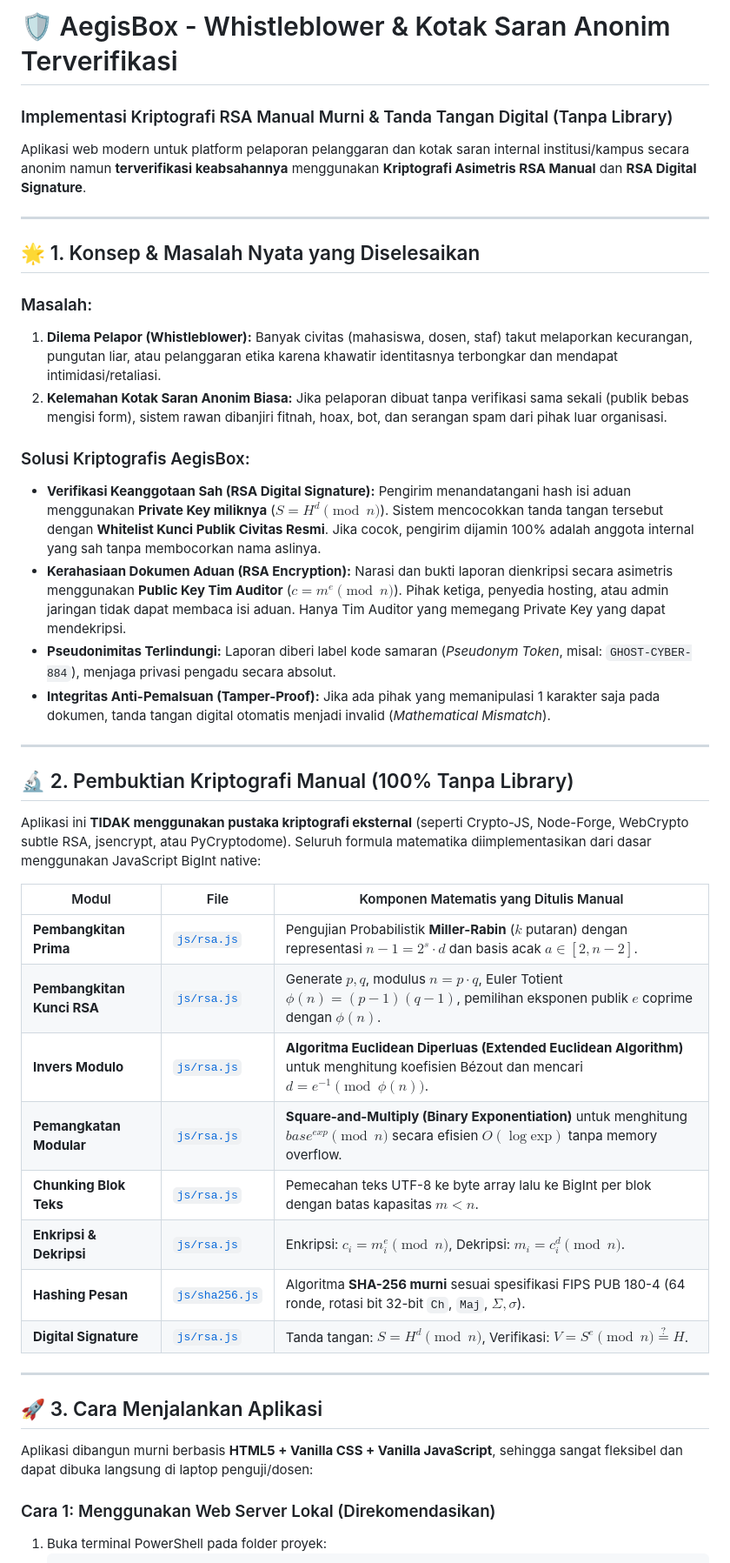
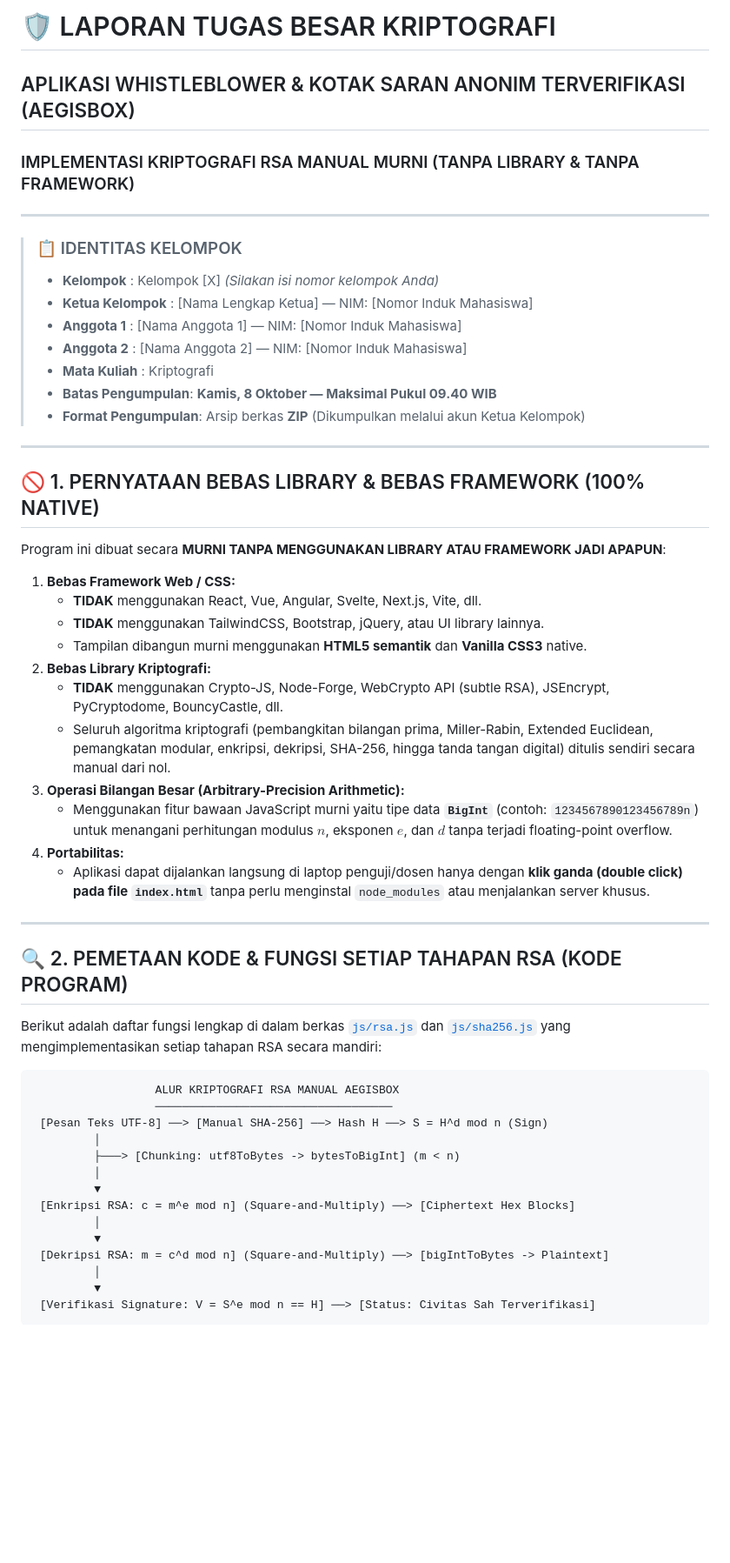
Before and after one commit to Muzidha/Aegisbox-Criptography, a Markdown page: README.md, the part around one of its changes. Shown at 87% size. Drawn GitHub-style; blank space fills up the shorter version.

````diff
--- a/README.md
+++ b/README.md
@@ -1,44 +1,56 @@
-# 🛡️ AegisBox - Whistleblower & Kotak Saran Anonim Terverifikasi
-### Implementasi Kriptografi RSA Manual Murni & Tanda Tangan Digital (Tanpa Library)
-
-Aplikasi web modern untuk platform pelaporan pelanggaran dan kotak saran internal institusi/kampus secara anonim namun **terverifikasi keabsahannya** menggunakan **Kriptografi Asimetris RSA Manual** dan **RSA Digital Signature**.
+# 🛡️ LAPORAN TUGAS BESAR KRIPTOGRAFI
+## APLIKASI WHISTLEBLOWER & KOTAK SARAN ANONIM TERVERIFIKASI (AEGISBOX)
+### IMPLEMENTASI KRIPTOGRAFI RSA MANUAL MURNI (TANPA LIBRARY & TANPA FRAMEWORK)
 
 ---
 
-## 🌟 1. Konsep & Masalah Nyata yang Diselesaikan
-
-### Masalah:
-1. **Dilema Pelapor (Whistleblower):** Banyak civitas (mahasiswa, dosen, staf) takut melaporkan kecurangan, pungutan liar, atau pelanggaran etika karena khawatir identitasnya terbongkar dan mendapat intimidasi/retaliasi.
-2. **Kelemahan Kotak Saran Anonim Biasa:** Jika pelaporan dibuat tanpa verifikasi sama sekali (publik bebas mengisi form), sistem rawan dibanjiri fitnah, hoax, bot, dan serangan spam dari pihak luar organisasi.
-
-### Solusi Kriptografis AegisBox:
-- **Verifikasi Keanggotaan Sah (RSA Digital Signature):** Pengirim menandatangani hash isi aduan menggunakan **Private Key miliknya** ($S = H^d \pmod n$). Sistem mencocokkan tanda tangan tersebut dengan **Whitelist Kunci Publik Civitas Resmi**. Jika cocok, pengirim dijamin 100% adalah anggota internal yang sah tanpa membocorkan nama aslinya.
-- **Kerahasiaan Dokumen Aduan (RSA Encryption):** Narasi dan bukti laporan dienkripsi secara asimetris menggunakan **Public Key Tim Auditor** ($c = m^e \pmod n$). Pihak ketiga, penyedia hosting, atau admin jaringan tidak dapat membaca isi aduan. Hanya Tim Auditor yang memegang Private Key yang dapat mendekripsi.
-- **Pseudonimitas Terlindungi:** Laporan diberi label kode samaran (*Pseudonym Token*, misal: `GHOST-CYBER-884`), menjaga privasi pengadu secara absolut.
-- **Integritas Anti-Pemalsuan (Tamper-Proof):** Jika ada pihak yang memanipulasi 1 karakter saja pada dokumen, tanda tangan digital otomatis menjadi invalid (*Mathematical Mismatch*).
+> ### 📋 IDENTITAS KELOMPOK
+> - **Kelompok** : Kelompok [X] *(Silakan isi nomor kelompok Anda)*
+> - **Ketua Kelompok** : [Nama Lengkap Ketua] — NIM: [Nomor Induk Mahasiswa]
+> - **Anggota 1**      : [Nama Anggota 1] — NIM: [Nomor Induk Mahasiswa]
+> - **Anggota 2**      : [Nama Anggota 2] — NIM: [Nomor Induk Mahasiswa]
+> - **Mata Kuliah**    : Kriptografi
+> - **Batas Pengumpulan**: **Kamis, 8 Oktober — Maksimal Pukul 09.40 WIB**
+> - **Format Pengumpulan**: Arsip berkas **ZIP** (Dikumpulkan melalui akun Ketua Kelompok)
 
 ---
 
-## 🔬 2. Pembuktian Kriptografi Manual (100% Tanpa Library)
+## 🚫 1. PERNYATAAN BEBAS LIBRARY & BEBAS FRAMEWORK (100% NATIVE)
 
-Aplikasi ini **TIDAK menggunakan pustaka kriptografi eksternal** (seperti Crypto-JS, Node-Forge, WebCrypto subtle RSA, jsencrypt, atau PyCryptodome). Seluruh formula matematika diimplementasikan dari dasar menggunakan JavaScript BigInt native:
+Program ini dibuat secara **MURNI TANPA MENGGUNAKAN LIBRARY ATAU FRAMEWORK JADI APAPUN**:
 
-| Modul | File | Komponen Matematis yang Ditulis Manual |
-|---|---|---|
-| **Pembangkitan Prima** | [`js/rsa.js`](file:///c:/Users/zidda/Kuliah/kripto/js/rsa.js) | Pengujian Probabilistik **Miller-Rabin** ($k$ putaran) dengan representasi $n-1 = 2^s \cdot d$ dan basis acak $a \in [2, n-2]$. |
-| **Pembangkitan Kunci RSA** | [`js/rsa.js`](file:///c:/Users/zidda/Kuliah/kripto/js/rsa.js) | Generate $p, q$, modulus $n = p \cdot q$, Euler Totient $\phi(n) = (p-1)(q-1)$, pemilihan eksponen publik $e$ coprime dengan $\phi(n)$. |
-| **Invers Modulo** | [`js/rsa.js`](file:///c:/Users/zidda/Kuliah/kripto/js/rsa.js) | **Algoritma Euclidean Diperluas (Extended Euclidean Algorithm)** untuk menghitung koefisien Bézout dan mencari $d = e^{-1} \pmod{\phi(n)}$. |
-| **Pemangkatan Modular** | [`js/rsa.js`](file:///c:/Users/zidda/Kuliah/kripto/js/rsa.js) | **Square-and-Multiply (Binary Exponentiation)** untuk menghitung $base^{exp} \pmod n$ secara efisien $O(\log \text{exp})$ tanpa memory overflow. |
-| **Chunking Blok Teks** | [`js/rsa.js`](file:///c:/Users/zidda/Kuliah/kripto/js/rsa.js) | Pemecahan teks UTF-8 ke byte array lalu ke BigInt per blok dengan batas kapasitas $m < n$. |
-| **Enkripsi & Dekripsi** | [`js/rsa.js`](file:///c:/Users/zidda/Kuliah/kripto/js/rsa.js) | Enkripsi: $c_i = m_i^e \pmod n$, Dekripsi: $m_i = c_i^d \pmod n$. |
-| **Hashing Pesan** | [`js/sha256.js`](file:///c:/Users/zidda/Kuliah/kripto/js/sha256.js) | Algoritma **SHA-256 murni** sesuai spesifikasi FIPS PUB 180-4 (64 ronde, rotasi bit 32-bit `Ch`, `Maj`, $\Sigma, \sigma$). |
-| **Digital Signature** | [`js/rsa.js`](file:///c:/Users/zidda/Kuliah/kripto/js/rsa.js) | Tanda tangan: $S = H^d \pmod n$, Verifikasi: $V = S^e \pmod n \stackrel{?}{=} H$. |
+1. **Bebas Framework Web / CSS:**
+   - **TIDAK** menggunakan React, Vue, Angular, Svelte, Next.js, Vite, dll.
+   - **TIDAK** menggunakan TailwindCSS, Bootstrap, jQuery, atau UI library lainnya.
+   - Tampilan dibangun murni menggunakan **HTML5 semantik** dan **Vanilla CSS3** native.
+2. **Bebas Library Kriptografi:**
+   - **TIDAK** menggunakan Crypto-JS, Node-Forge, WebCrypto API (subtle RSA), JSEncrypt, PyCryptodome, BouncyCastle, dll.
+   - Seluruh algoritma kriptografi (pembangkitan bilangan prima, Miller-Rabin, Extended Euclidean, pemangkatan modular, enkripsi, dekripsi, SHA-256, hingga tanda tangan digital) ditulis sendiri secara manual dari nol.
+3. **Operasi Bilangan Besar (Arbitrary-Precision Arithmetic):**
+   - Menggunakan fitur bawaan JavaScript murni yaitu tipe data **`BigInt`** (contoh: `1234567890123456789n`) untuk menangani perhitungan modulus $n$, eksponen $e$, dan $d$ tanpa terjadi floating-point overflow.
+4. **Portabilitas:**
+   - Aplikasi dapat dijalankan langsung di laptop penguji/dosen hanya dengan **klik ganda (double click) pada file `index.html`** tanpa perlu menginstal `node_modules` atau menjalankan server khusus.
 
 ---
 
-## 🚀 3. Cara Menjalankan Aplikasi
+## 🔍 2. PEMETAAN KODE & FUNGSI SETIAP TAHAPAN RSA (KODE PROGRAM)
 
-Aplikasi dibangun murni berbasis **HTML5 + Vanilla CSS + Vanilla JavaScript**, sehingga sangat fleksibel dan dapat dibuka langsung di laptop penguji/dosen:
+Berikut adalah daftar fungsi lengkap di dalam berkas [`js/rsa.js`](file:///c:/Users/zidda/Kuliah/kripto/js/rsa.js) dan [`js/sha256.js`](file:///c:/Users/zidda/Kuliah/kripto/js/sha256.js) yang mengimplementasikan setiap tahapan RSA secara mandiri:
 
-### Cara 1: Menggunakan Web Server Lokal (Direkomendasikan)
-1. Buka terminal PowerShell pada folder proyek:
+```
+                  ALUR KRIPTOGRAFI RSA MANUAL AEGISBOX
+                  ───────────────────────────────────
+ [Pesan Teks UTF-8] ──> [Manual SHA-256] ──> Hash H ──> S = H^d mod n (Sign)
+         │
+         ├───> [Chunking: utf8ToBytes -> bytesToBigInt] (m < n)
+         │
+         ▼
+ [Enkripsi RSA: c = m^e mod n] (Square-and-Multiply) ──> [Ciphertext Hex Blocks]
+         │
+         ▼
+ [Dekripsi RSA: m = c^d mod n] (Square-and-Multiply) ──> [bigIntToBytes -> Plaintext]
+         │
+         ▼
+ [Verifikasi Signature: V = S^e mod n == H] ──> [Status: Civitas Sah Terverifikasi]
+```
+
````
Also changed, not shown: other parts of README.md (+103 -53 lines).
